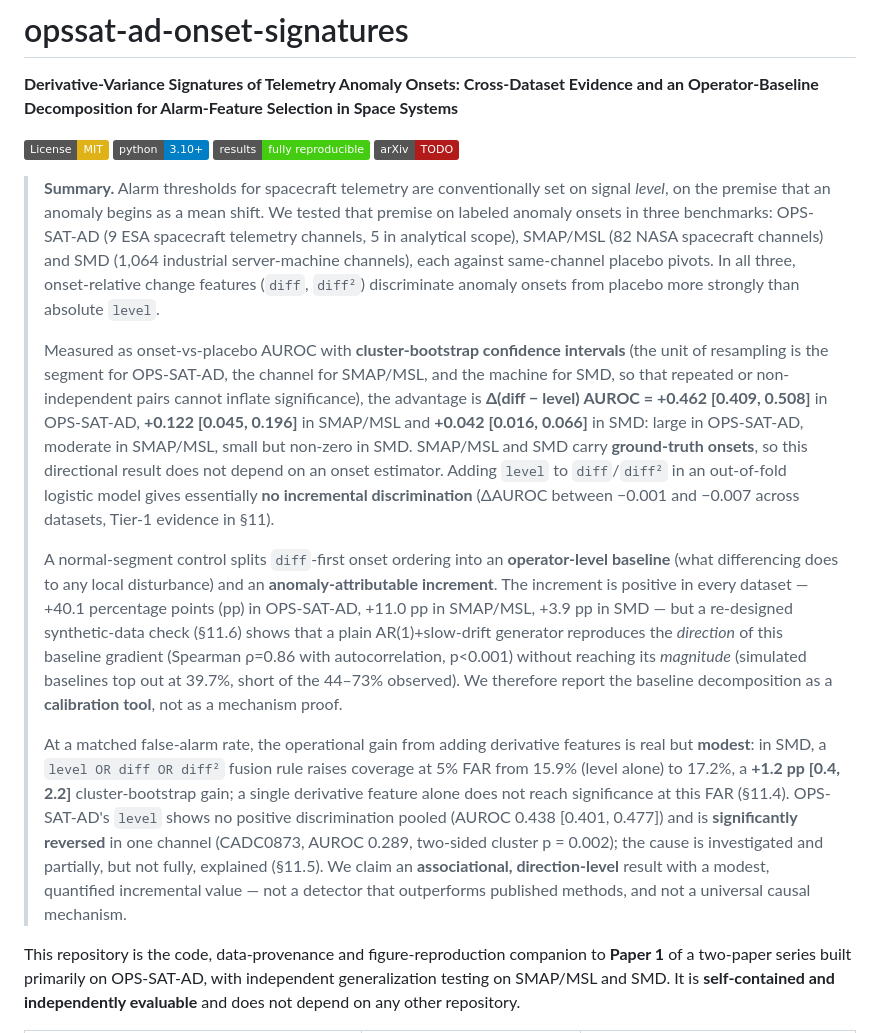
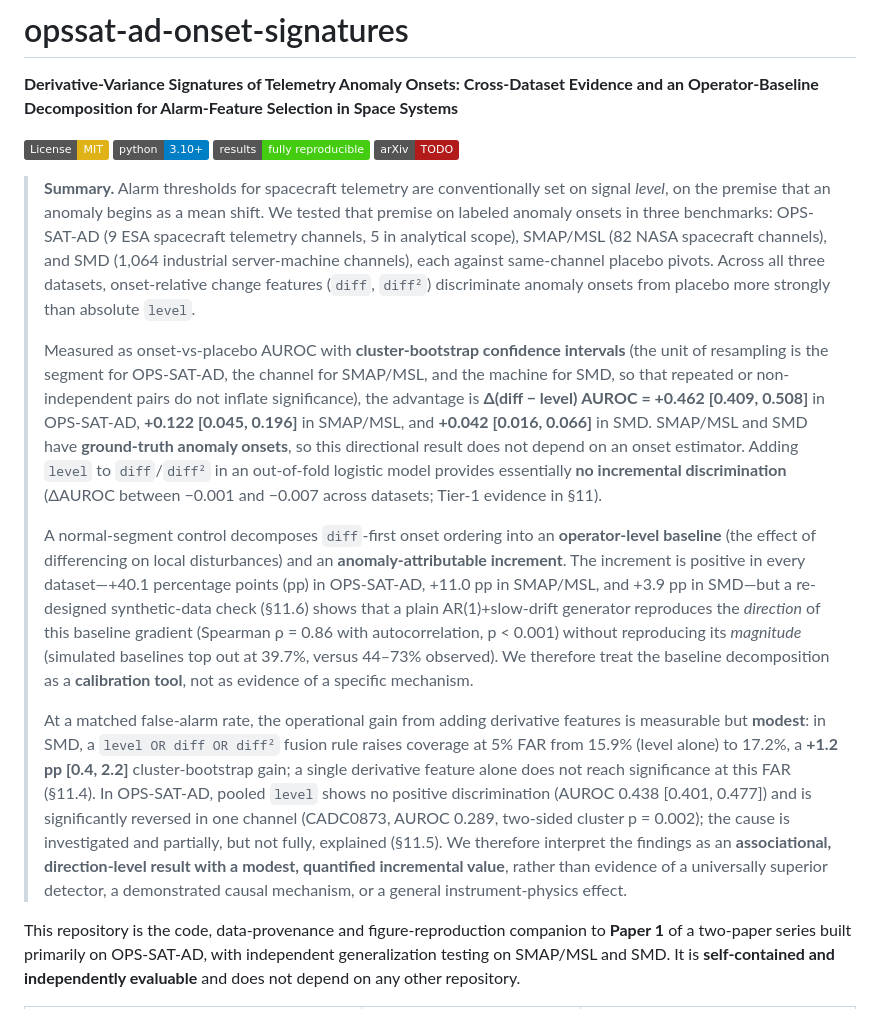
Before and after one commit to LEEYJ1021/opssat-ad-detection-causal, a Markdown page: README.md, the part around the change. Rendered like a GitHub page; badges without logos.

```diff
--- a/README.md
+++ b/README.md
@@ -7,13 +7,13 @@
 [![Reproducible](https://img.shields.io/badge/results-fully%20reproducible-brightgreen.svg)](#reproducing-every-number-in-this-readme)
 [![arXiv](https://img.shields.io/badge/arXiv-TODO-b31b1b.svg)](#citation)
 
-> **Summary.** Alarm thresholds for spacecraft telemetry are conventionally set on signal *level*, on the premise that an anomaly begins as a mean shift. We tested that premise on labeled anomaly onsets in three benchmarks: OPS-SAT-AD (9 ESA spacecraft telemetry channels, 5 in analytical scope), SMAP/MSL (82 NASA spacecraft channels) and SMD (1,064 industrial server-machine channels), each against same-channel placebo pivots. In all three, onset-relative change features (`diff`, `diff²`) discriminate anomaly onsets from placebo more strongly than absolute `level`.
+> **Summary.** Alarm thresholds for spacecraft telemetry are conventionally set on signal *level*, on the premise that an anomaly begins as a mean shift. We tested that premise on labeled anomaly onsets in three benchmarks: OPS-SAT-AD (9 ESA spacecraft telemetry channels, 5 in analytical scope), SMAP/MSL (82 NASA spacecraft channels), and SMD (1,064 industrial server-machine channels), each against same-channel placebo pivots. Across all three datasets, onset-relative change features (`diff`, `diff²`) discriminate anomaly onsets from placebo more strongly than absolute `level`.
 >
-> Measured as onset-vs-placebo AUROC with **cluster-bootstrap confidence intervals** (the unit of resampling is the segment for OPS-SAT-AD, the channel for SMAP/MSL, and the machine for SMD, so that repeated or non-independent pairs cannot inflate significance), the advantage is **Δ(diff − level) AUROC = +0.462 [0.409, 0.508]** in OPS-SAT-AD, **+0.122 [0.045, 0.196]** in SMAP/MSL and **+0.042 [0.016, 0.066]** in SMD: large in OPS-SAT-AD, moderate in SMAP/MSL, small but non-zero in SMD. SMAP/MSL and SMD carry **ground-truth onsets**, so this directional result does not depend on an onset estimator. Adding `level` to `diff`/`diff²` in an out-of-fold logistic model gives essentially **no incremental discrimination** (ΔAUROC between −0.001 and −0.007 across datasets, Tier-1 evidence in §11).
+> Measured as onset-vs-placebo AUROC with **cluster-bootstrap confidence intervals** (the unit of resampling is the segment for OPS-SAT-AD, the channel for SMAP/MSL, and the machine for SMD, so that repeated or non-independent pairs do not inflate significance), the advantage is **Δ(diff − level) AUROC = +0.462 [0.409, 0.508]** in OPS-SAT-AD, **+0.122 [0.045, 0.196]** in SMAP/MSL, and **+0.042 [0.016, 0.066]** in SMD. SMAP/MSL and SMD have **ground-truth anomaly onsets**, so this directional result does not depend on an onset estimator. Adding `level` to `diff`/`diff²` in an out-of-fold logistic model provides essentially **no incremental discrimination** (ΔAUROC between −0.001 and −0.007 across datasets; Tier-1 evidence in §11).
 >
-> A normal-segment control splits `diff`-first onset ordering into an **operator-level baseline** (what differencing does to any local disturbance) and an **anomaly-attributable increment**. The increment is positive in every dataset — +40.1 percentage points (pp) in OPS-SAT-AD, +11.0 pp in SMAP/MSL, +3.9 pp in SMD — but a re-designed synthetic-data check (§11.6) shows that a plain AR(1)+slow-drift generator reproduces the *direction* of this baseline gradient (Spearman ρ=0.86 with autocorrelation, p<0.001) without reaching its *magnitude* (simulated baselines top out at 39.7%, short of the 44–73% observed). We therefore report the baseline decomposition as a **calibration tool**, not as a mechanism proof.
+> A normal-segment control decomposes `diff`-first onset ordering into an **operator-level baseline** (the effect of differencing on local disturbances) and an **anomaly-attributable increment**. The increment is positive in every dataset—+40.1 percentage points (pp) in OPS-SAT-AD, +11.0 pp in SMAP/MSL, and +3.9 pp in SMD—but a re-designed synthetic-data check (§11.6) shows that a plain AR(1)+slow-drift generator reproduces the *direction* of this baseline gradient (Spearman ρ = 0.86 with autocorrelation, p < 0.001) without reproducing its *magnitude* (simulated baselines top out at 39.7%, versus 44–73% observed). We therefore treat the baseline decomposition as a **calibration tool**, not as evidence of a specific mechanism.
 >
-> At a matched false-alarm rate, the operational gain from adding derivative features is real but **modest**: in SMD, a `level OR diff OR diff²` fusion rule raises coverage at 5% FAR from 15.9% (level alone) to 17.2%, a **+1.2 pp [0.4, 2.2]** cluster-bootstrap gain; a single derivative feature alone does not reach significance at this FAR (§11.4). OPS-SAT-AD's `level` shows no positive discrimination pooled (AUROC 0.438 [0.401, 0.477]) and is **significantly reversed** in one channel (CADC0873, AUROC 0.289, two-sided cluster p = 0.002); the cause is investigated and partially, but not fully, explained (§11.5). We claim an **associational, direction-level** result with a modest, quantified incremental value — not a detector that outperforms published methods, and not a universal causal mechanism.
+> At a matched false-alarm rate, the operational gain from adding derivative features is measurable but **modest**: in SMD, a `level OR diff OR diff²` fusion rule raises coverage at 5% FAR from 15.9% (level alone) to 17.2%, a **+1.2 pp [0.4, 2.2]** cluster-bootstrap gain; a single derivative feature alone does not reach significance at this FAR (§11.4). In OPS-SAT-AD, pooled `level` shows no positive discrimination (AUROC 0.438 [0.401, 0.477]) and is significantly reversed in one channel (CADC0873, AUROC 0.289, two-sided cluster p = 0.002); the cause is investigated and partially, but not fully, explained (§11.5). We therefore interpret the findings as an **associational, direction-level result with a modest, quantified incremental value**, rather than evidence of a universally superior detector, a demonstrated causal mechanism, or a general instrument-physics effect.
 
 This repository is the code, data-provenance and figure-reproduction companion to **Paper 1** of a two-paper series built primarily on OPS-SAT-AD, with independent generalization testing on SMAP/MSL and SMD. It is **self-contained and independently evaluable** and does not depend on any other repository.
 
```
